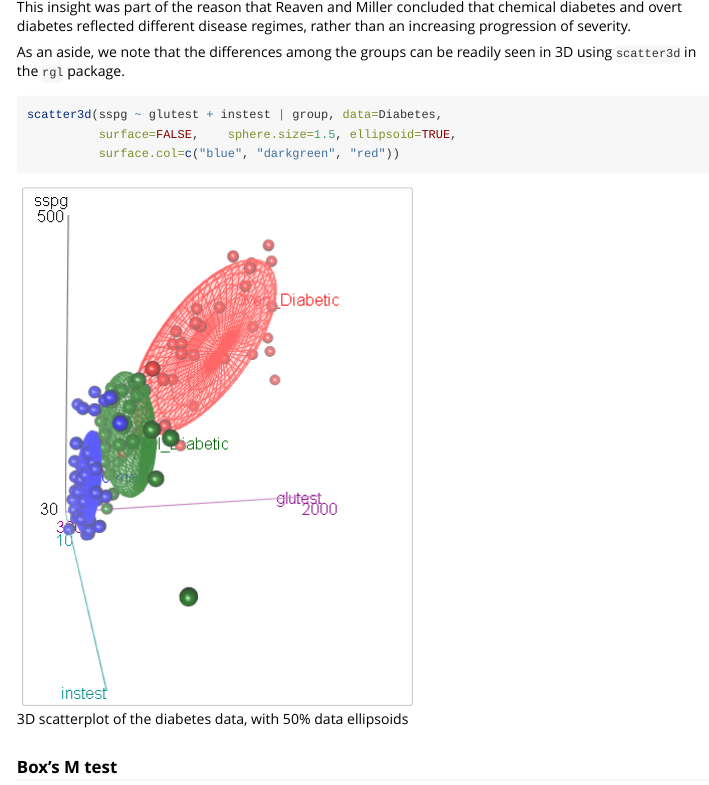
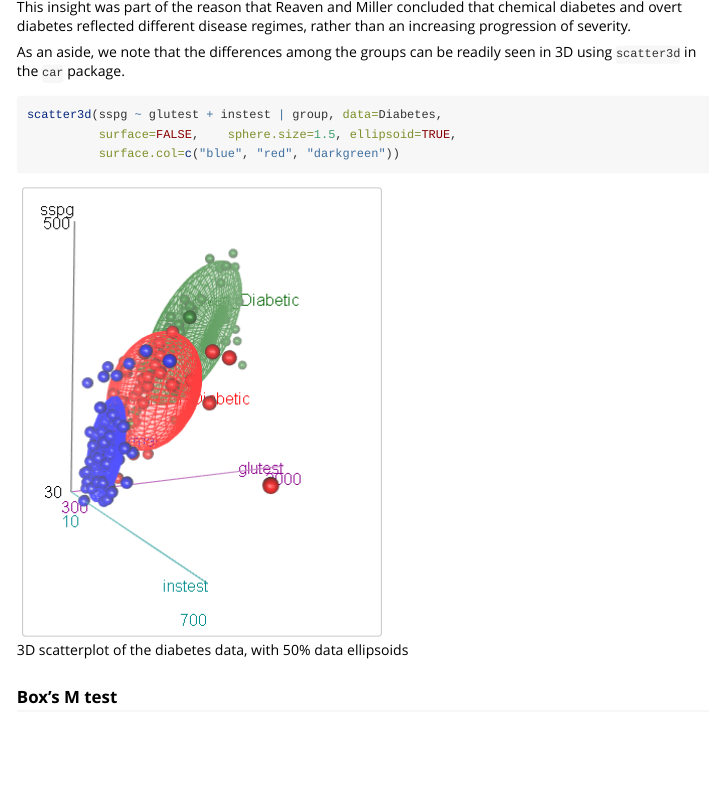
Before and after one commit to friendly/candisc, an R Markdown document (vignettes/diabetes.Rmd): the page in a window 1100 px wide, from 1680 px down. Rendered offline with R 4.5, knitr and Pandoc, with nearby package versions; some code elsewhere in the file could not run offline.

Commit message:
update vignette

````diff
--- a/vignettes/diabetes.Rmd
+++ b/vignettes/diabetes.Rmd
@@ -83,11 +83,11 @@ This insight was part of the reason that Reaven and Miller
 concluded that chemical diabetes and overt diabetes reflected different disease regimes, rather than
 an increasing progression of severity.
 
-As an aside, we note that the differences among the groups can be readily seen in 3D using `scatter3d` in the `rgl` package.
+As an aside, we note that the differences among the groups can be readily seen in 3D using `scatter3d` in the `car` package.
 ```{r scatter3d, eval=FALSE}
 scatter3d(sspg ~ glutest + instest | group, data=Diabetes,
           surface=FALSE,	sphere.size=1.5, ellipsoid=TRUE,
-          surface.col=c("blue", "darkgreen", "red"))
+          surface.col=c("blue", "red", "darkgreen"))
 ```
 
 ![3D scatterplot of the diabetes data, with 50% data ellipsoids](diabetes-rgl.png)
````
Also changed, not shown: vignettes/diabetes-rgl.png.
